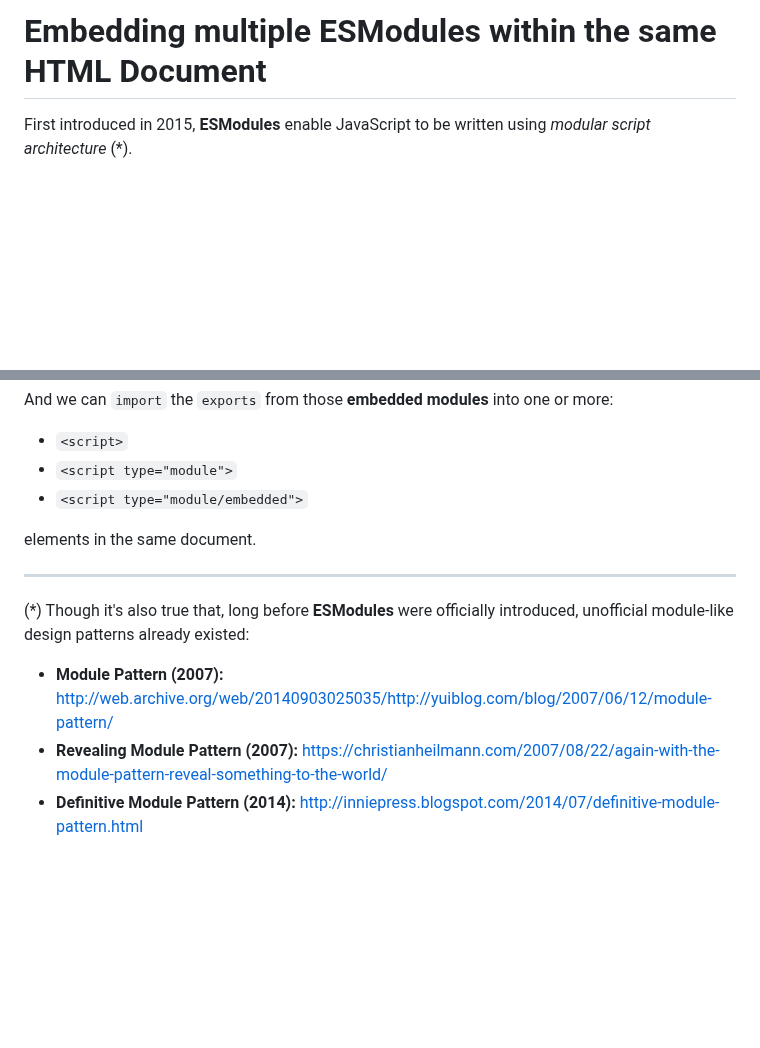
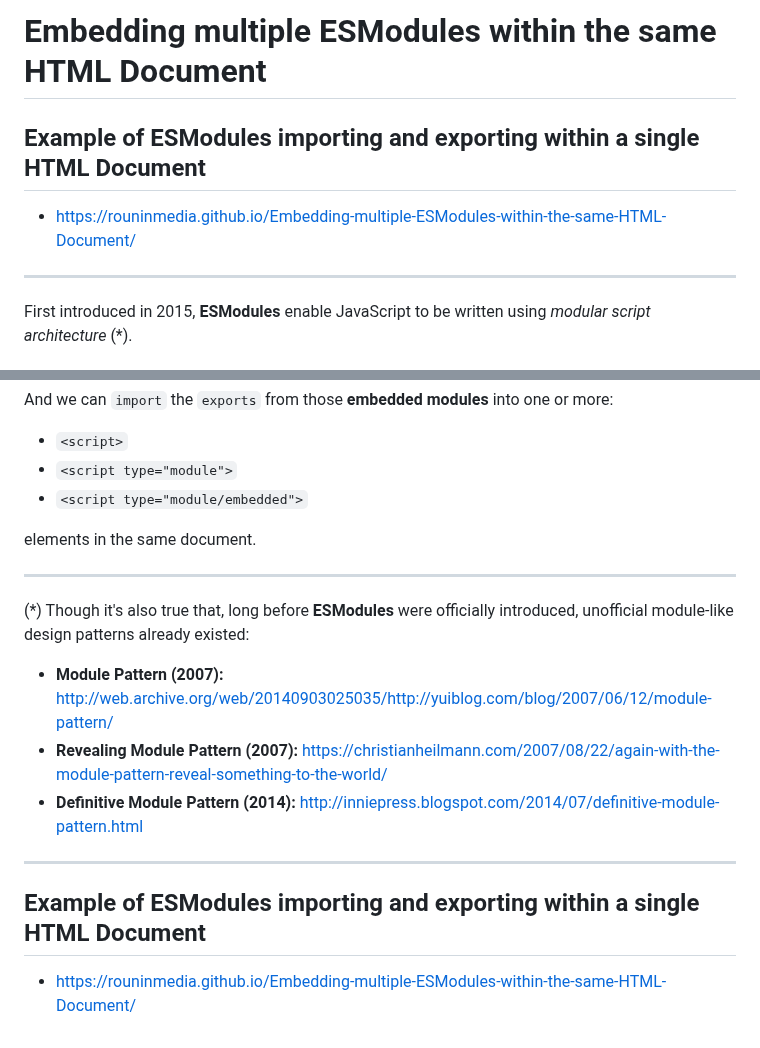
Before and after one commit to RouninMedia/Embedding-ESModules-within-your-HTML-Document, a Markdown page: README.md, 2 parts joined by grey strips. Drawn GitHub-style; blank space fills up the shorter version.

```diff
--- a/README.md
+++ b/README.md
@@ -1,4 +1,10 @@
 # Embedding multiple ESModules within the same HTML Document
+
+## Example of ESModules importing and exporting within a single HTML Document
+
+ - https://rouninmedia.github.io/Embedding-multiple-ESModules-within-the-same-HTML-Document/
+
+________
 
 First introduced in 2015, **ESModules** enable JavaScript to be written using _modular script architecture_ (*).
 
@@ -250,6 +256,7 @@ And we can `import` the `exports` from those **embedded modules** into one or mo
  - `<script type="module/embedded">`
 
 elements in the same document.
+
 __________
 
 (*) Though it's also true that, long before **ESModules** were officially introduced, unofficial module-like design patterns already existed:
@@ -257,3 +264,9 @@ __________
  - **Module Pattern (2007):** http://web.archive.org/web/20140903025035/http://yuiblog.com/blog/2007/06/12/module-pattern/
  - **Revealing Module Pattern (2007):** https://christianheilmann.com/2007/08/22/again-with-the-module-pattern-reveal-something-to-the-world/
  - **Definitive Module Pattern (2014):** http://inniepress.blogspot.com/2014/07/definitive-module-pattern.html
+
+_______
+
+## Example of ESModules importing and exporting within a single HTML Document
+
+ - https://rouninmedia.github.io/Embedding-multiple-ESModules-within-the-same-HTML-Document/
```
